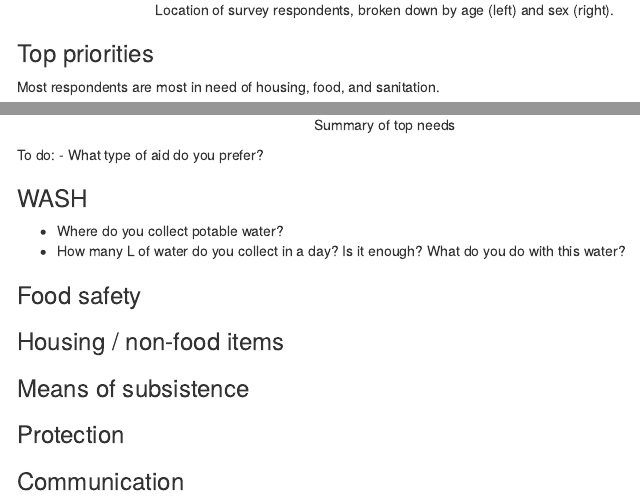
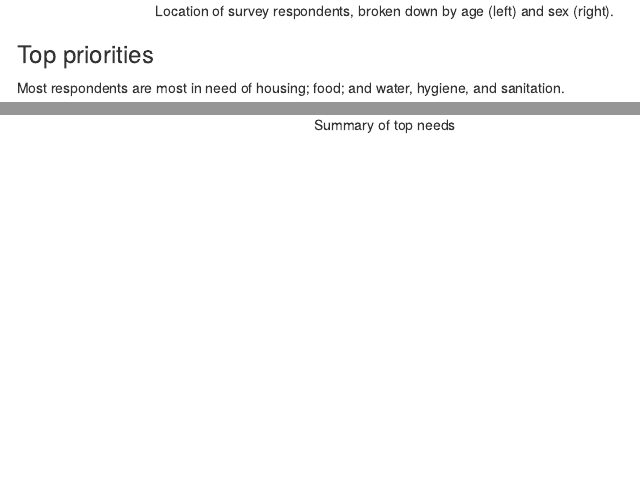
Before and after one commit to mapaction/2021-hti-001, an R Markdown document (needs_assessment_survey.Rmd): the page in a window 1100 px wide, from 1200 px down before the commit and from 1230 px down after it, so that both start at the same text, and a second part further down, joined at a grey line. The pictures show the output file needs_assessment_survey.html that the author committed with the source, opened offline; menus at the side of the page are left out.

````diff
--- a/needs_assessment_survey.Rmd
+++ b/needs_assessment_survey.Rmd
@@ -85,7 +87,7 @@
 
 ### Top priorities
 
-Most respondents are most in need of housing, food, and sanitation.
+Most respondents are most in need of housing; food; and water, hygiene, and sanitation.
 
 ```{r top_needs, dpi=300, include=T, message=FALSE, warning=FALSE, fig.height=3, fig.align="center", fig.cap='Summary of top needs'}
 
@@ -109,22 +111,3 @@
 
 
 ```
-
-To do:
-- What type of aid do you prefer?
-
-
-### WASH
-
-- Where do you collect potable water?
-- How many L of water do you collect in a day? Is it enough? What do you do with this water?
-
-### Food safety
-
-### Housing / non-food items
-
-### Means of subsistence
-
-### Protection
-
-### Communication
````
Also changed, not shown: needs_assessment_survey.html, needs_assessment_survey.Rmd (4 more changed lines).
